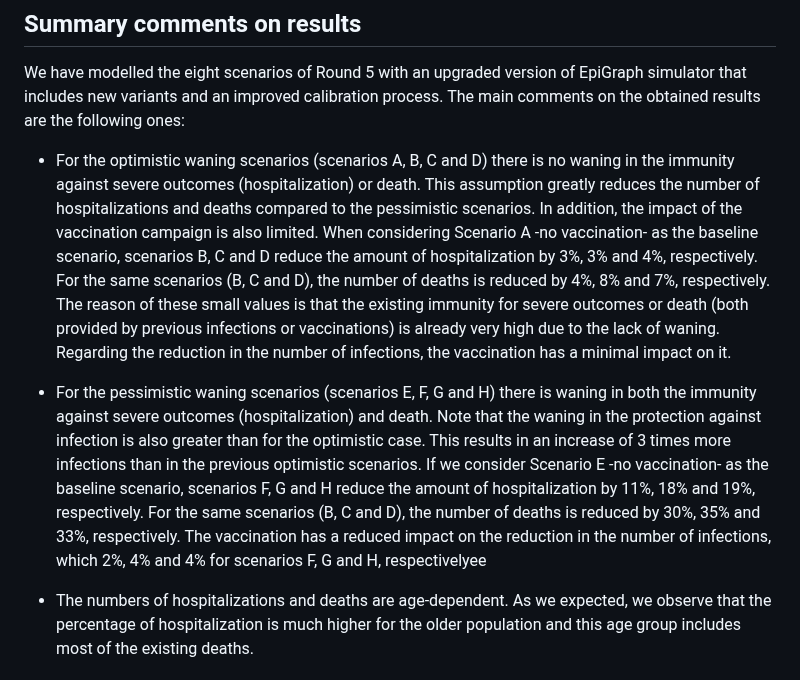
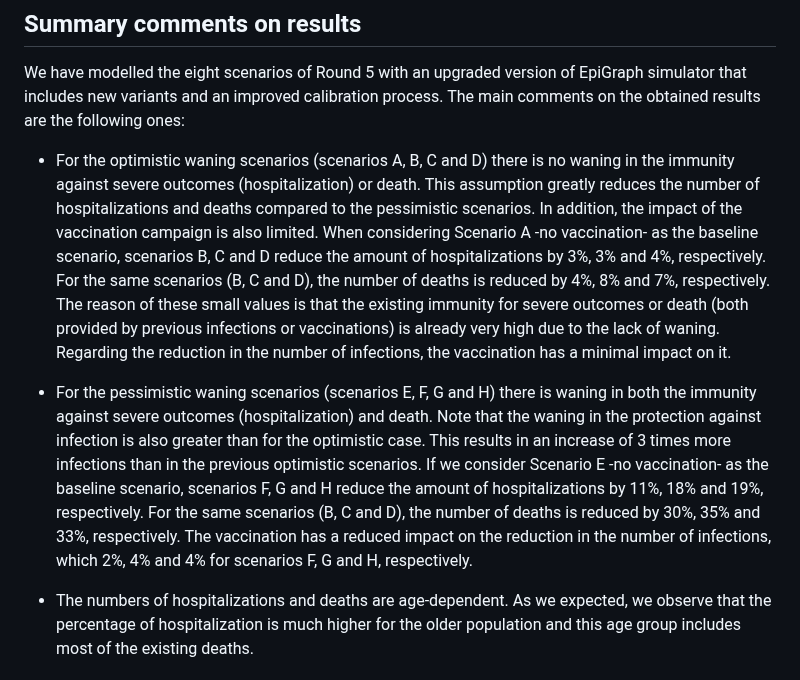
Before and after one commit to european-modelling-hubs/covid19-scenario-hub-europe, a Markdown page: model-abstracts/2023-08-01/2023-08-20-UC3M-Epigraph-Abstract.md, the part around the change. Drawn GitHub-style.

```diff
--- a/model-abstracts/2023-08-01/2023-08-20-UC3M-Epigraph-Abstract.md
+++ b/model-abstracts/2023-08-01/2023-08-20-UC3M-Epigraph-Abstract.md
@@ -8,10 +8,10 @@
 
 We have modelled the eight scenarios of Round 5 with an upgraded version of EpiGraph simulator that includes new variants and an improved calibration process. The main comments on the obtained results are the following ones:
 
-* For the optimistic waning scenarios (scenarios A, B, C and D) there is no waning in the immunity against severe outcomes (hospitalization) or death. This assumption greatly reduces the number of hospitalizations and deaths compared to the pessimistic scenarios. In addition, the impact of the vaccination campaign is also limited. When considering Scenario A -no vaccination- as the baseline scenario, scenarios B, C and D reduce the amount of hospitalization by 3%, 3% and 4%, respectively. For the same scenarios (B, C and D), the number of deaths is reduced by 4%, 8% and 7%, respectively. The reason of these small values is that the existing immunity for severe outcomes or death (both provided by previous infections or vaccinations) is already very high due to the lack of waning. Regarding the reduction in the number of infections, the vaccination has a minimal impact on it.
+* For the optimistic waning scenarios (scenarios A, B, C and D) there is no waning in the immunity against severe outcomes (hospitalization) or death. This assumption greatly reduces the number of hospitalizations and deaths compared to the pessimistic scenarios. In addition, the impact of the vaccination campaign is also limited. When considering Scenario A -no vaccination- as the baseline scenario, scenarios B, C and D reduce the amount of hospitalizations by 3%, 3% and 4%, respectively. For the same scenarios (B, C and D), the number of deaths is reduced by 4%, 8% and 7%, respectively. The reason of these small values is that the existing immunity for severe outcomes or death (both provided by previous infections or vaccinations) is already very high due to the lack of waning. Regarding the reduction in the number of infections, the vaccination has a minimal impact on it.
 
 
-* For the pessimistic waning scenarios (scenarios E, F, G and H) there is waning in both the immunity against severe outcomes (hospitalization) and death. Note that the waning in the protection against infection is also greater than for the optimistic case. This results in an increase of 3 times more infections than in the previous optimistic scenarios.  If we consider Scenario E -no vaccination- as the baseline scenario, scenarios F, G and H reduce the amount of hospitalization by 11%, 18% and 19%, respectively. For the same scenarios (B, C and D), the number of deaths is reduced by 30%, 35% and 33%, respectively. The vaccination has a reduced impact on the reduction in the number of infections, which 2%, 4% and 4% for scenarios F, G and H, respectivelyee
+* For the pessimistic waning scenarios (scenarios E, F, G and H) there is waning in both the immunity against severe outcomes (hospitalization) and death. Note that the waning in the protection against infection is also greater than for the optimistic case. This results in an increase of 3 times more infections than in the previous optimistic scenarios.  If we consider Scenario E -no vaccination- as the baseline scenario, scenarios F, G and H reduce the amount of hospitalizations by 11%, 18% and 19%, respectively. For the same scenarios (B, C and D), the number of deaths is reduced by 30%, 35% and 33%, respectively. The vaccination has a reduced impact on the reduction in the number of infections, which 2%, 4% and 4% for scenarios F, G and H, respectively.
 
 * The numbers of hospitalizations and deaths are age-dependent. As we expected, we observe that the percentage of hospitalization is much higher for the older population and this age group includes most of the existing deaths.
 
```
